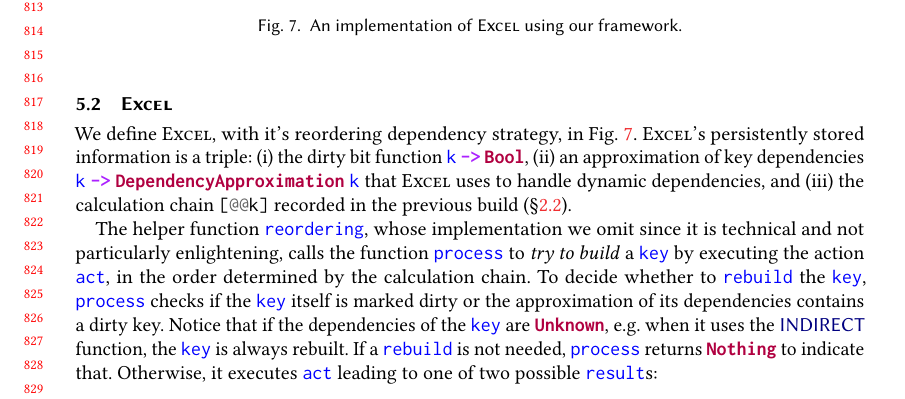
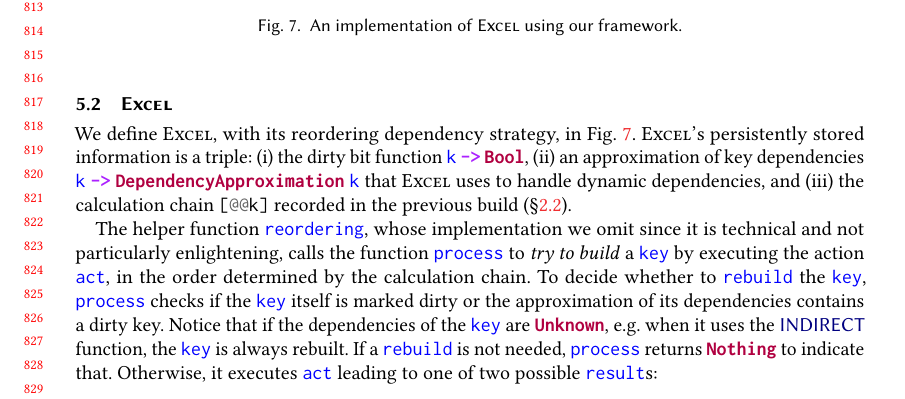
Before and after one commit to snowleopard/build, a LaTeX paper (paper/main.tex, which reads paper/5-implementations.tex): part of page 17 of 28, cut so that both start at the same text. Compiled offline with pdfLaTeX.

Commit message:
Fix a typo (thanks Evan!)

```diff
--- a/paper/5-implementations.tex
+++ b/paper/5-implementations.tex
@@ -97,7 +97,7 @@
 
 \subsection{\Excel}\label{sec-implementation-excel}
 
-We define \Excel, with it's reordering dependency strategy, in  Fig.~\ref{fig-excel-implementation}.
+We define \Excel, with its reordering dependency strategy, in  Fig.~\ref{fig-excel-implementation}.
 \Excel's persistently stored information is a triple: (i) the dirty bit
 function \hs{k}~\hs{->}~\hs{Bool}, (ii) an approximation of key dependencies
 \hs{k}~\hs{->}~\hs{DependencyApproximation}~\hs{k} that \Excel uses to handle
```
